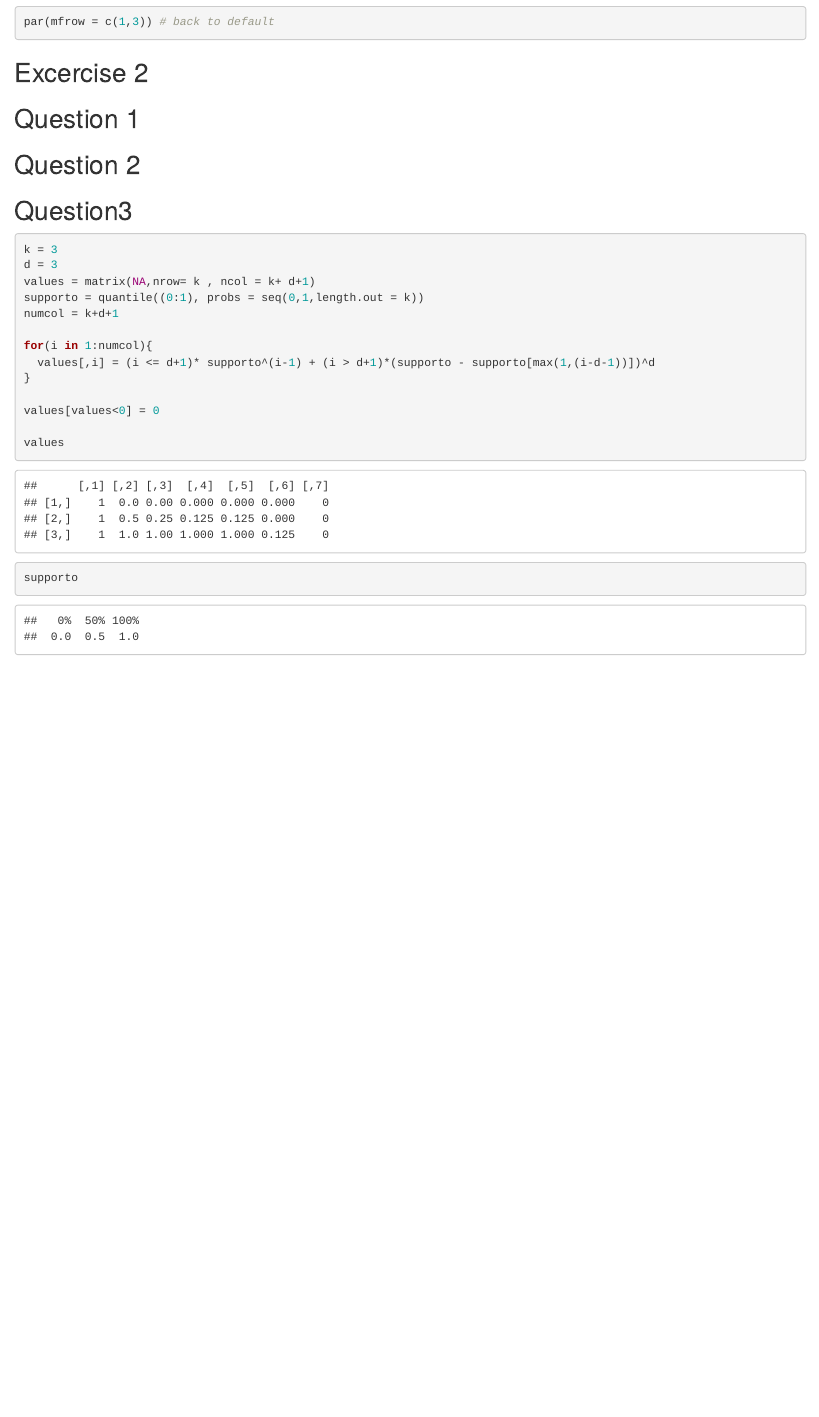
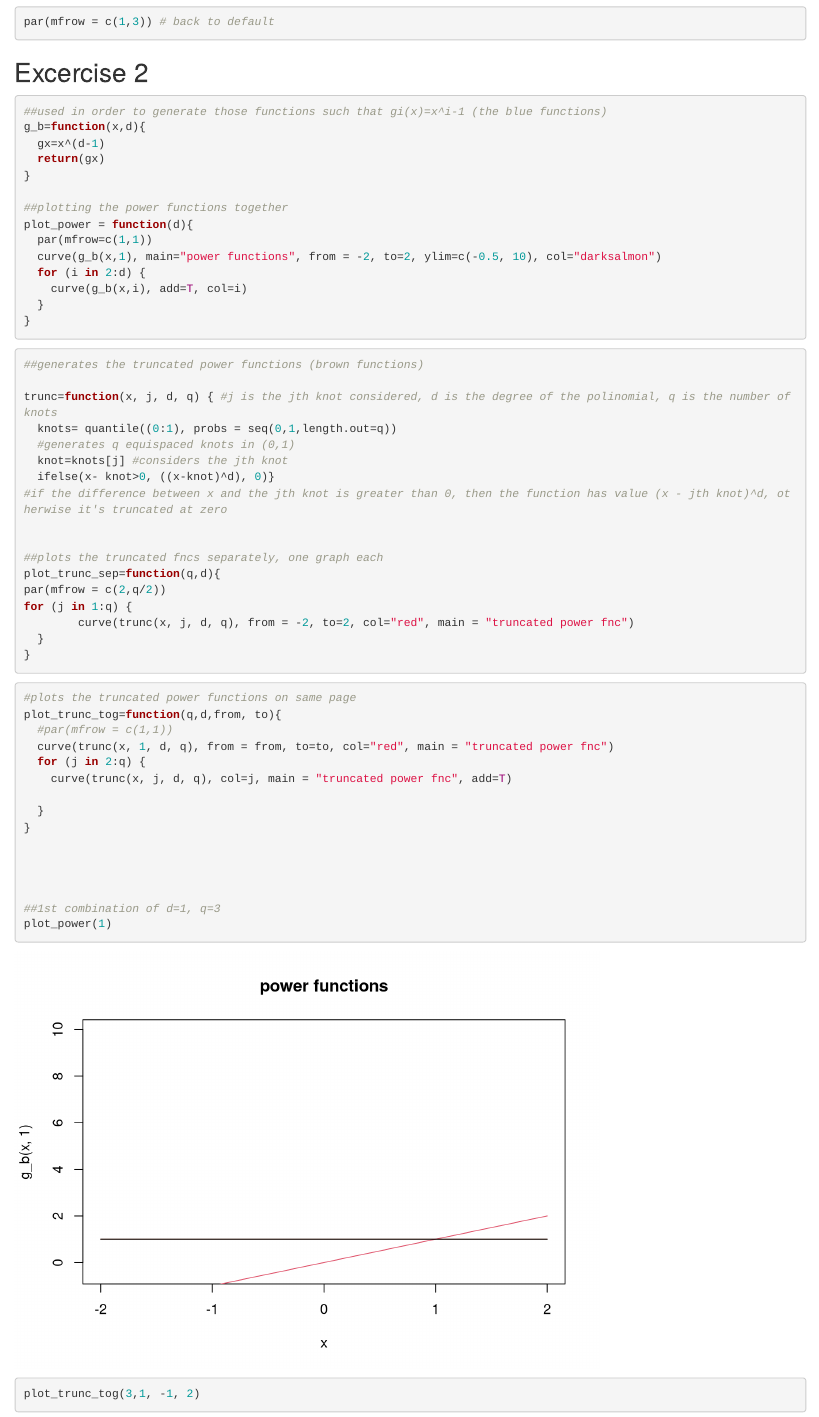
Before and after one commit to arywatt/statlearn2021, an R Markdown document (hw_1/hw_01_template.Rmd): the page in a window 1100 px wide, from 5620 px down before the commit and from 5590 px down after it, so that both start at the same text. Rendered offline with R 4.5, knitr and Pandoc, with nearby package versions.

Commit message:
first integration

````diff
--- a/hw_1/hw_01_template.Rmd
+++ b/hw_1/hw_01_template.Rmd
@@ -184,8 +184,64 @@ par(mfrow = c(1,3)) # back to default
 
 ## Excercise 2
 
-## Question 1
+```{r}
 
-## Question 2
+##used in order to generate those functions such that gi(x)=x^i-1 (the blue functions)
+g_b=function(x,d){
+  gx=x^(d-1)
+  return(gx)
+}
 
-## Question3
+##plotting the power functions together
+plot_power = function(d){
+  par(mfrow=c(1,1))
+  curve(g_b(x,1), main="power functions", from = -2, to=2, ylim=c(-0.5, 10), col="darksalmon")
+  for (i in 2:d) {
+    curve(g_b(x,i), add=T, col=i)
+  }
+}
+
+```
+
+
+
+```{r}
+##generates the truncated power functions (brown functions)
+
+trunc=function(x, j, d, q) { #j is the jth knot considered, d is the degree of the polinomial, q is the number of knots
+  knots= quantile((0:1), probs = seq(0,1,length.out=q))
+  #generates q equispaced knots in (0,1)
+  knot=knots[j] #considers the jth knot
+  ifelse(x- knot>0, ((x-knot)^d), 0)}
+#if the difference between x and the jth knot is greater than 0, then the function has value (x - jth knot)^d, otherwise it's truncated at zero
+
+
+##plots the truncated fncs separately, one graph each
+plot_trunc_sep=function(q,d){
+par(mfrow = c(2,q/2))
+for (j in 1:q) {
+        curve(trunc(x, j, d, q), from = -2, to=2, col="red", main = "truncated power fnc")
+  }
+}
+
+
+```
+
+
+```{r}
+#plots the truncated power functions on same page
+plot_trunc_tog=function(q,d,from, to){
+  #par(mfrow = c(1,1))
+  curve(trunc(x, 1, d, q), from = from, to=to, col="red", main = "truncated power fnc")
+  for (j in 2:q) {
+    curve(trunc(x, j, d, q), col=j, main = "truncated power fnc", add=T)
+
+  }
+}
+
+
+
+
+##1st combination of d=1, q=3
+plot_power(1)
+plot_trunc_tog(3,1, -1, 2)
````
Also changed, not shown: hw_1/hw_01_template.html, hw_1/hw_01_template.Rmd (76 more changed lines), 1 other file.
